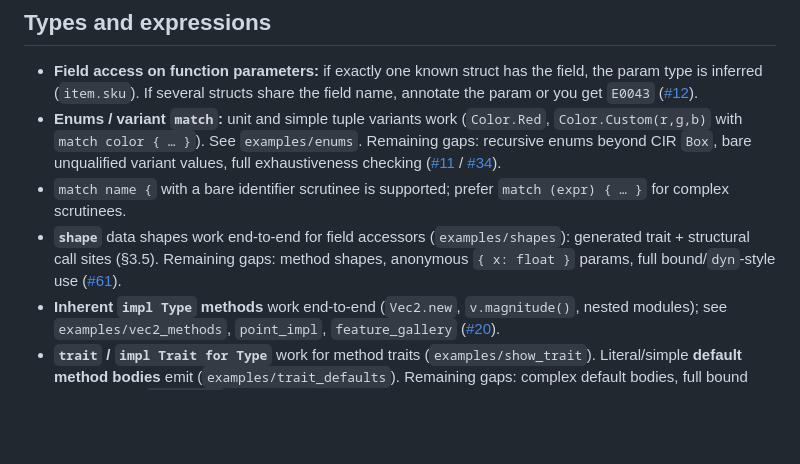
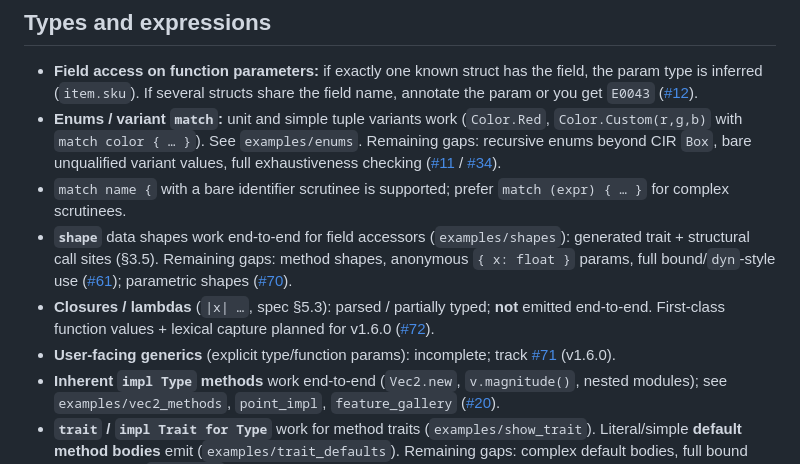
Before and after one commit to jose-compu/crisp, a Markdown page: docs/KNOWN_LIMITATIONS.md, the part around the change. GitHub-like rendering; blank space fills up the shorter version.

```diff
--- a/docs/KNOWN_LIMITATIONS.md
+++ b/docs/KNOWN_LIMITATIONS.md
@@ -17,7 +17,9 @@ This page documents behaviors that surprise users and are **not** always full la
 - **Field access on function parameters:** if exactly one known struct has the field, the param type is inferred (`item.sku`). If several structs share the field name, annotate the param or you get `E0043` ([#12](https://github.com/jose-compu/crisp/issues/12)).
 - **Enums / variant `match`:** unit and simple tuple variants work (`Color.Red`, `Color.Custom(r,g,b)` with `match color { … }`). See `examples/enums`. Remaining gaps: recursive enums beyond CIR `Box`, bare unqualified variant values, full exhaustiveness checking ([#11](https://github.com/jose-compu/crisp/issues/11) / [#34](https://github.com/jose-compu/crisp/issues/34)).
 - `match name {` with a bare identifier scrutinee is supported; prefer `match (expr) { … }` for complex scrutinees.
-- **`shape`** data shapes work end-to-end for field accessors (`examples/shapes`): generated trait + structural call sites (§3.5). Remaining gaps: method shapes, anonymous `{ x: float }` params, full bound/`dyn`-style use ([#61](https://github.com/jose-compu/crisp/issues/61)).
+- **`shape`** data shapes work end-to-end for field accessors (`examples/shapes`): generated trait + structural call sites (§3.5). Remaining gaps: method shapes, anonymous `{ x: float }` params, full bound/`dyn`-style use ([#61](https://github.com/jose-compu/crisp/issues/61)); parametric shapes ([#70](https://github.com/jose-compu/crisp/issues/70)).
+- **Closures / lambdas** (`|x| …`, spec §5.3): parsed / partially typed; **not** emitted end-to-end. First-class function values + lexical capture planned for v1.6.0 ([#72](https://github.com/jose-compu/crisp/issues/72)).
+- **User-facing generics** (explicit type/function params): incomplete; track [#71](https://github.com/jose-compu/crisp/issues/71) (v1.6.0).
 - **Inherent `impl Type` methods** work end-to-end (`Vec2.new`, `v.magnitude()`, nested modules); see `examples/vec2_methods`, `point_impl`, `feature_gallery` ([#20](https://github.com/jose-compu/crisp/issues/20)).
 - **`trait` / `impl Trait for Type`** work for method traits (`examples/show_trait`). Literal/simple **default method bodies** emit (`examples/trait_defaults`). Remaining gaps: complex default bodies, full bound enforcement, `dyn Trait` ([#59](https://github.com/jose-compu/crisp/issues/59)).
 - **Loops (`while` / `for` / `loop`):** work end-to-end (`examples/loops`), including `break` / `continue` and value-producing `break <expr>` on `loop`. `for` currently iterates Crisp `vec` only (emits `.iter().copied()`); no `enumerate`, labels, or general `IntoIterator` yet. `if`/`while`/`for` heads disallow bare struct literals so `{` starts the body (parenthesize struct lits in conditions when needed).
```
Also changed, not shown: ROADMAP.md (+15 -1 lines), docs/SPEC_IMPL_DELTA.md (+3 -1 lines).
